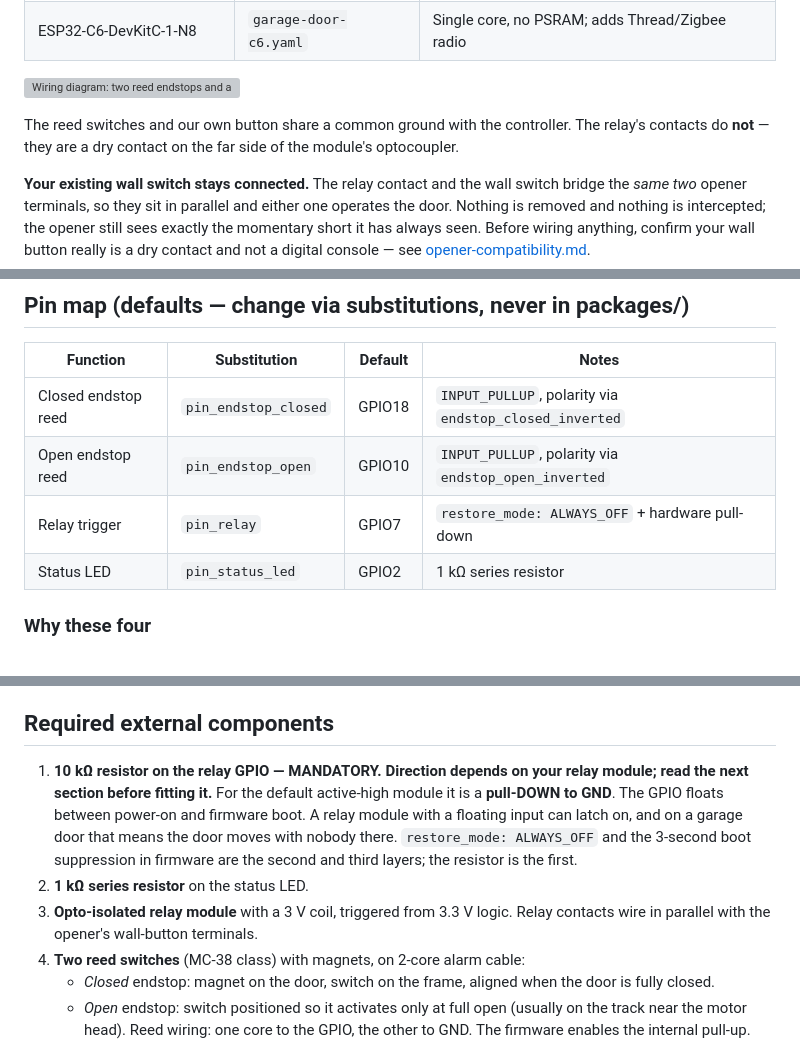
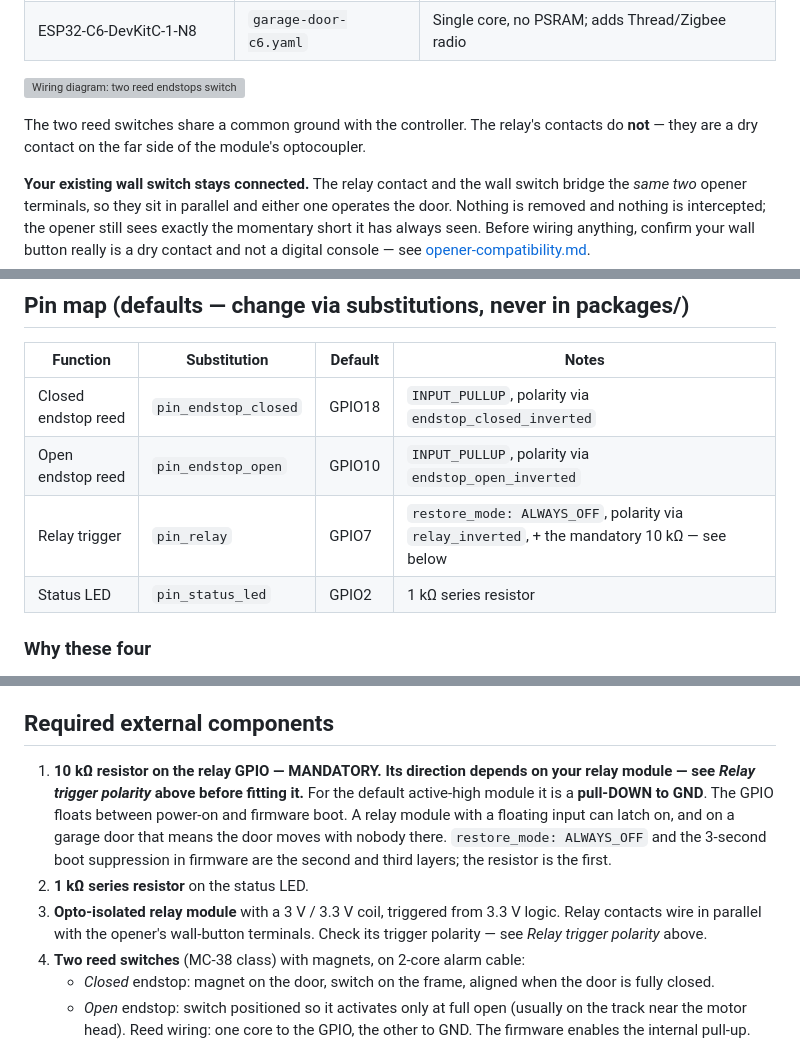
Before and after one commit to CGNSChris/esphome-garage-door, a Markdown page: docs/wiring.md, 3 parts joined by grey strips. Drawn GitHub-style; grey boxes are pictures that could not be loaded.

Commit message:
Tidy stale button references; mirror polarity guidance into Obsidian
Leftovers from removing the local button that the polarity edit exposed:
- the diagram's alt text still described "a wall button" on GPIO18/10/11
- prose still said "the reed switches and our own button share a ground"
- the pin map's relay row still said "hardware pull-down" unconditionally,
  which is now only true for an active-high module
- item 1 pointed at "the next section" when the polarity section sits above it

Obsidian notes updated to match: the polarity table and the both-changes-
together rule are in the wiring note, and the BOM note gains the
active-high/active-low determination as an on-arrival check.

Co-Authored-By: Claude Opus 5 <noreply@anthropic.com>

```diff
--- a/docs/wiring.md
+++ b/docs/wiring.md
@@ -13,10 +13,10 @@ either, and swapping boards needs no rewiring. Pick your entry point:
 | ESP32-S3-DevKitC-1-N16R8 | `garage-door.yaml` | Dual core + 8 MB PSRAM; better BLE proxy host |
 | ESP32-C6-DevKitC-1-N8 | `garage-door-c6.yaml` | Single core, no PSRAM; adds Thread/Zigbee radio |
 
-![Wiring diagram: two reed endstops and a wall button switch to ground on GPIO18/10/11 with internal pull-ups; GPIO7 drives an opto-isolated relay and carries a mandatory 10 kΩ pull-down; the relay's dry contacts parallel the opener's wall-button terminals](wiring.svg)
+![Wiring diagram: two reed endstops switch to ground on GPIO18 and GPIO10 with internal pull-ups; GPIO7 drives an opto-isolated relay and carries a mandatory 10 kΩ resistor; the relay's dry contact parallels the opener's existing wall switch across the same two terminals](wiring.svg)
 
-The reed switches and our own button share a common ground with the controller.
-The relay's contacts do **not** — they are a dry contact on the far side of the
+The two reed switches share a common ground with the controller. The relay's
+contacts do **not** — they are a dry contact on the far side of the
 module's optocoupler.
 
 **Your existing wall switch stays connected.** The relay contact and the wall
@@ -39,7 +39,7 @@ tapping the button circuit.
 |---|---|---|---|
 | Closed endstop reed | `pin_endstop_closed` | GPIO18 | `INPUT_PULLUP`, polarity via `endstop_closed_inverted` |
 | Open endstop reed | `pin_endstop_open` | GPIO10 | `INPUT_PULLUP`, polarity via `endstop_open_inverted` |
-| Relay trigger | `pin_relay` | GPIO7 | `restore_mode: ALWAYS_OFF` + hardware pull-down |
+| Relay trigger | `pin_relay` | GPIO7 | `restore_mode: ALWAYS_OFF`, polarity via `relay_inverted`, + the mandatory 10 kΩ — see below |
 | Status LED | `pin_status_led` | GPIO2 | 1 kΩ series resistor |
 
 ### Why these four
@@ -130,17 +130,18 @@ on the ESP32 could offer.
 
 ## Required external components
 
-1. **10 kΩ resistor on the relay GPIO — MANDATORY. Direction depends on your
-   relay module; read the next section before fitting it.** For the default
-   active-high module it is a **pull-DOWN to GND**.
+1. **10 kΩ resistor on the relay GPIO — MANDATORY. Its direction depends on
+   your relay module — see *Relay trigger polarity* above before fitting it.**
+   For the default active-high module it is a **pull-DOWN to GND**.
    The GPIO floats between power-on and firmware boot. A relay module with a
    floating input can latch on, and on a garage door that means the door moves
    with nobody there. `restore_mode: ALWAYS_OFF` and the 3-second boot
    suppression in firmware are the second and third layers; the resistor is
    the first.
 2. **1 kΩ series resistor** on the status LED.
-3. **Opto-isolated relay module** with a 3 V coil, triggered from 3.3 V logic.
-   Relay contacts wire in parallel with the opener's wall-button terminals.
+3. **Opto-isolated relay module** with a 3 V / 3.3 V coil, triggered from 3.3 V
+   logic. Relay contacts wire in parallel with the opener's wall-button
+   terminals. Check its trigger polarity — see *Relay trigger polarity* above.
 4. **Two reed switches** (MC-38 class) with magnets, on 2-core alarm cable:
    - *Closed* endstop: magnet on the door, switch on the frame, aligned when
      the door is fully closed.
```
